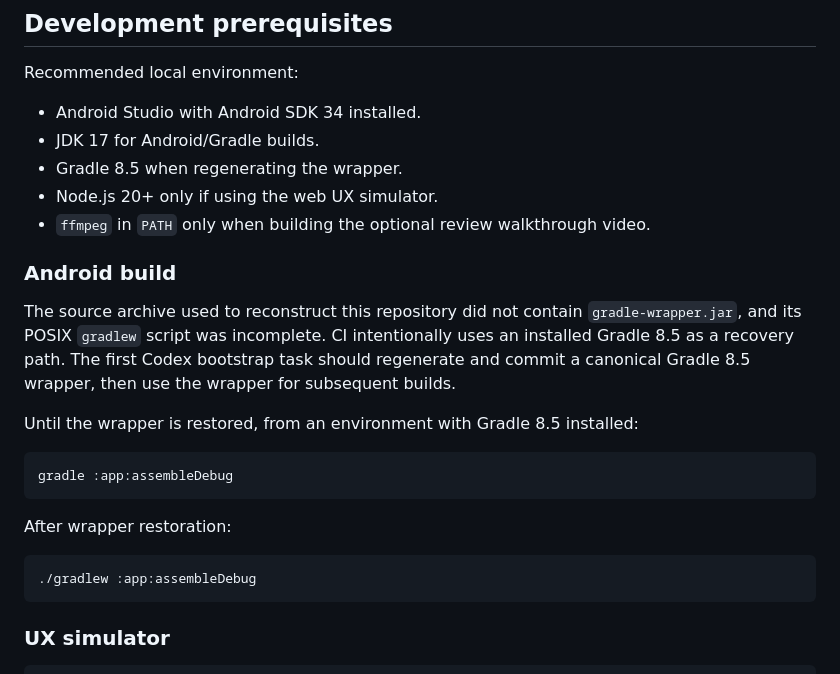
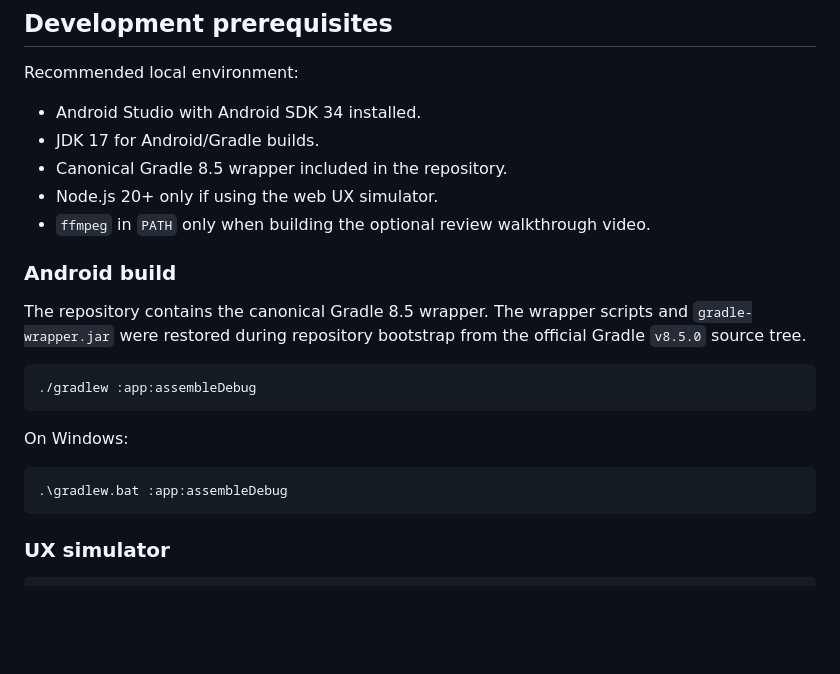
Before and after one commit to Radioffka/ambient-gallery, a Markdown page: README.md, the part around the change. GitHub-like rendering; blank space fills up the shorter version.

Commit message:
Align bootstrap documentation with restored Gradle wrapper

````diff
--- a/README.md
+++ b/README.md
@@ -128,24 +128,22 @@ Recommended local environment:
 
 - Android Studio with Android SDK 34 installed.
 - JDK 17 for Android/Gradle builds.
-- Gradle 8.5 when regenerating the wrapper.
+- Canonical Gradle 8.5 wrapper included in the repository.
 - Node.js 20+ only if using the web UX simulator.
 - `ffmpeg` in `PATH` only when building the optional review walkthrough video.
 
 ### Android build
 
-The source archive used to reconstruct this repository did not contain `gradle-wrapper.jar`, and its POSIX `gradlew` script was incomplete. CI intentionally uses an installed Gradle 8.5 as a recovery path. The first Codex bootstrap task should regenerate and commit a canonical Gradle 8.5 wrapper, then use the wrapper for subsequent builds.
-
-Until the wrapper is restored, from an environment with Gradle 8.5 installed:
-
-```bash
-gradle :app:assembleDebug
-```
-
-After wrapper restoration:
+The repository contains the canonical Gradle 8.5 wrapper. The wrapper scripts and `gradle-wrapper.jar` were restored during repository bootstrap from the official Gradle `v8.5.0` source tree.
 
 ```bash
 ./gradlew :app:assembleDebug
+```
+
+On Windows:
+
+```powershell
+.\gradlew.bat :app:assembleDebug
 ```
 
 ### UX simulator
````
Also changed, not shown: CODEX_BOOTSTRAP_PROMPT.md (+11 -12 lines), STATE.md (+17 -23 lines).
